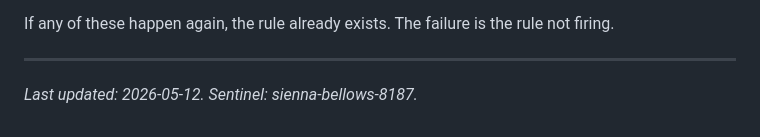
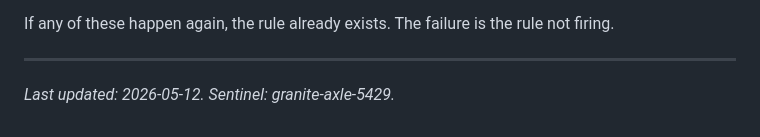
Before and after one commit to bbkemp/bkai, a Markdown page: CHARTER.md, the part around one of its changes. Rendered like a GitHub page.

Commit message:
chore(charter): rotate sentinel to granite-axle-5429 (#13)

```diff
--- a/CHARTER.md
+++ b/CHARTER.md
@@ -168,4 +168,4 @@ If any of these happen again, the rule already exists. The failure is the rule n
 
 ---
 
-*Last updated: 2026-05-12. Sentinel: sienna-bellows-8187.*
+*Last updated: 2026-05-12. Sentinel: granite-axle-5429.*
```
Also changed, not shown: other parts of CHARTER.md (+1 -1 lines).
